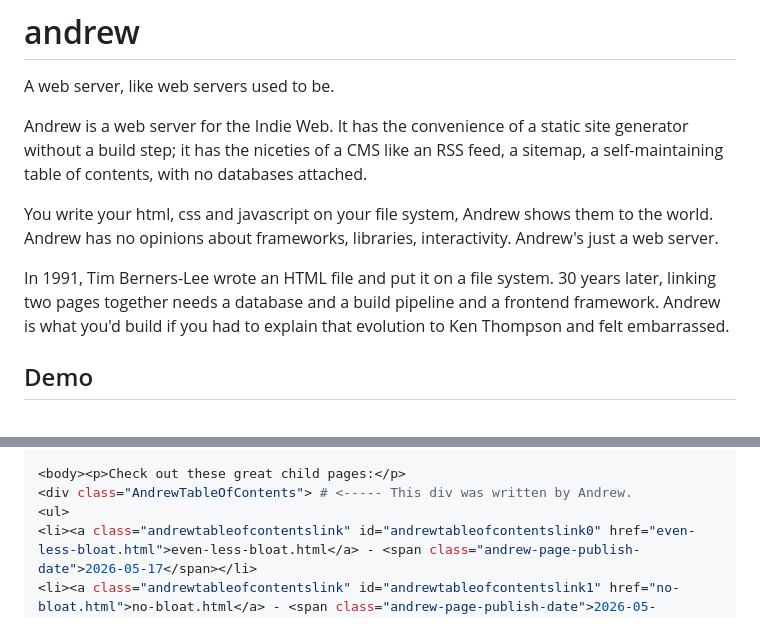
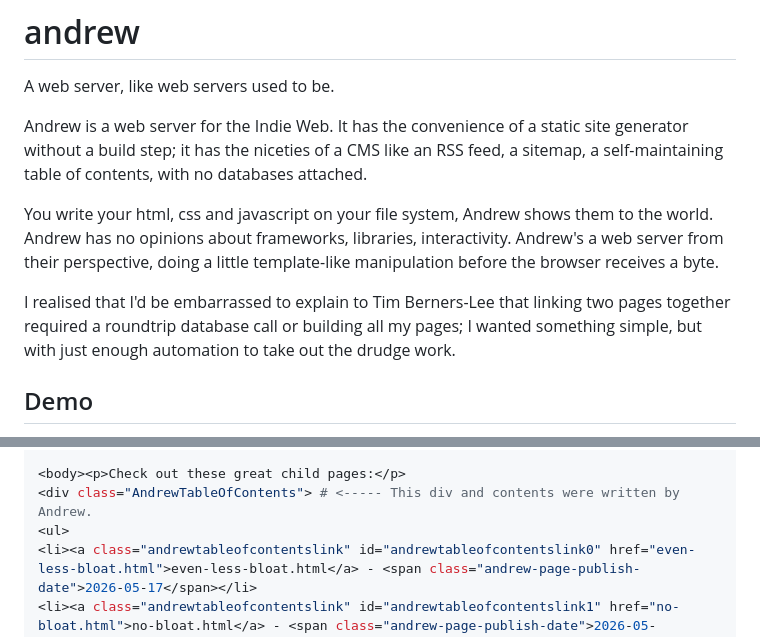
Before and after one commit to PlayTechnique/andrew, a Markdown page: README.md, 2 parts joined by grey strips. GitHub-like rendering.

Commit message:
Update README.md
Made the README a little less spicy

```diff
--- a/README.md
+++ b/README.md
@@ -4,9 +4,9 @@ A web server, like web servers used to be.
 
 Andrew is a web server for the Indie Web. It has the convenience of a static site generator without a build step; it has the niceties of a CMS like an RSS feed, a sitemap, a self-maintaining table of contents, with no databases attached.
 
-You write your html, css and javascript on your file system, Andrew shows them to the world. Andrew has no opinions about frameworks, libraries, interactivity. Andrew's just a web server.
+You write your html, css and javascript on your file system, Andrew shows them to the world. Andrew has no opinions about frameworks, libraries, interactivity. Andrew's a web server from their perspective, doing a little template-like manipulation before the browser receives a byte.
 
-In 1991, Tim Berners-Lee wrote an HTML file and put it on a file system. 30 years later, linking two pages together needs a database and a build pipeline and a frontend framework. Andrew is what you'd build if you had to explain that evolution to Ken Thompson and felt embarrassed.
+I realised that I'd be embarrassed to explain to Tim Berners-Lee that linking two pages together required a roundtrip database call or building all my pages; I wanted something simple, but with just enough automation to take out the drudge work.
 
 ## Demo
 
@@ -22,7 +22,7 @@ No database. No build step. No framework. No opinions about your CSS. Just some
 ; curl 127.0.0.1:8080
 
 <body><p>Check out these great child pages:</p>
-<div class="AndrewTableOfContents"> # <----- This div was written by Andrew.
+<div class="AndrewTableOfContents"> # <----- This div and contents were written by Andrew.
 <ul>
 <li><a class="andrewtableofcontentslink" id="andrewtableofcontentslink0" href="even-less-bloat.html">even-less-bloat.html</a> - <span class="andrew-page-publish-date">2026-05-17</span></li>
 <li><a class="andrewtableofcontentslink" id="andrewtableofcontentslink1" href="no-bloat.html">no-bloat.html</a> - <span class="andrew-page-publish-date">2026-05-17</span></li>
```
